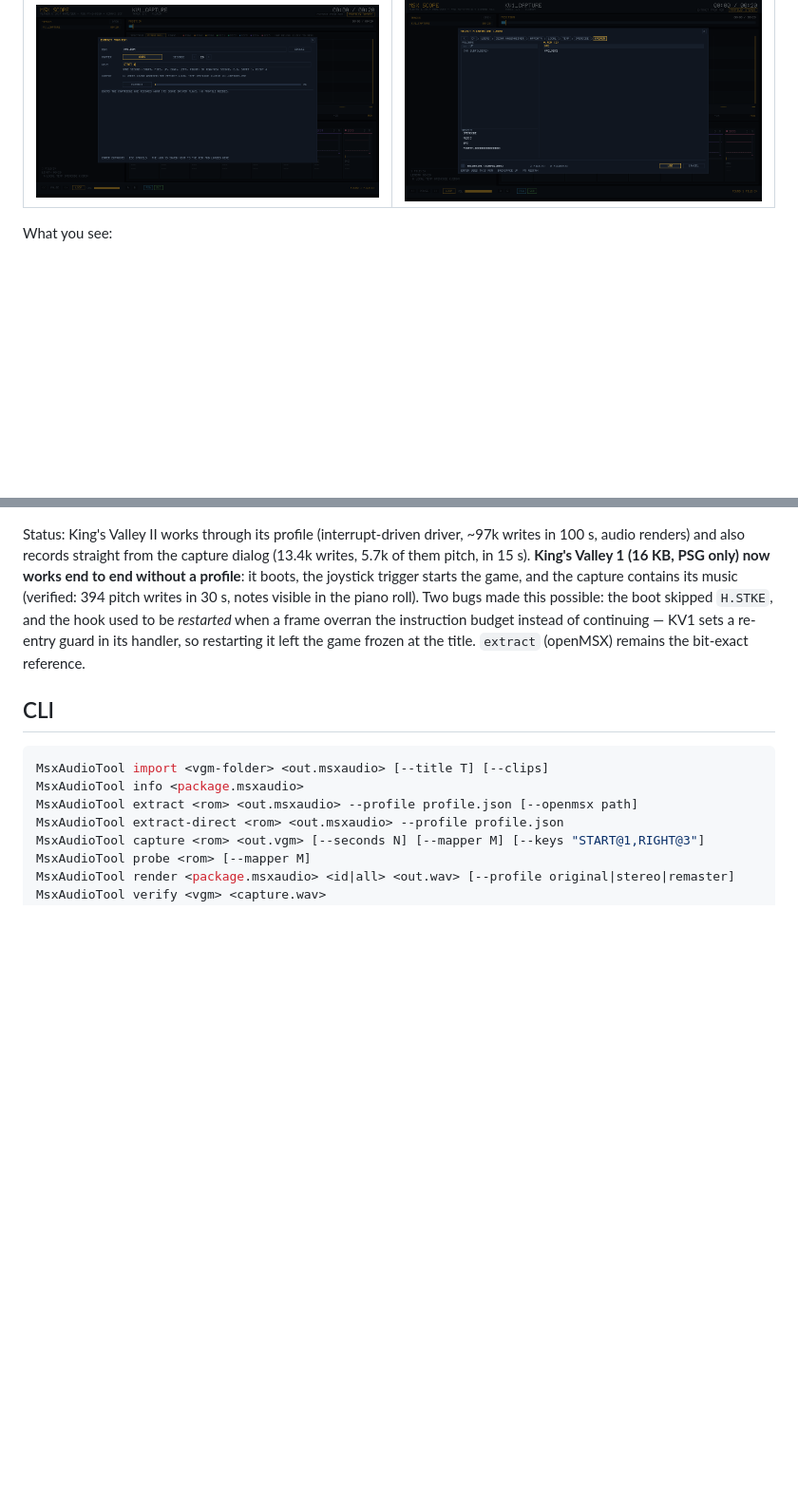
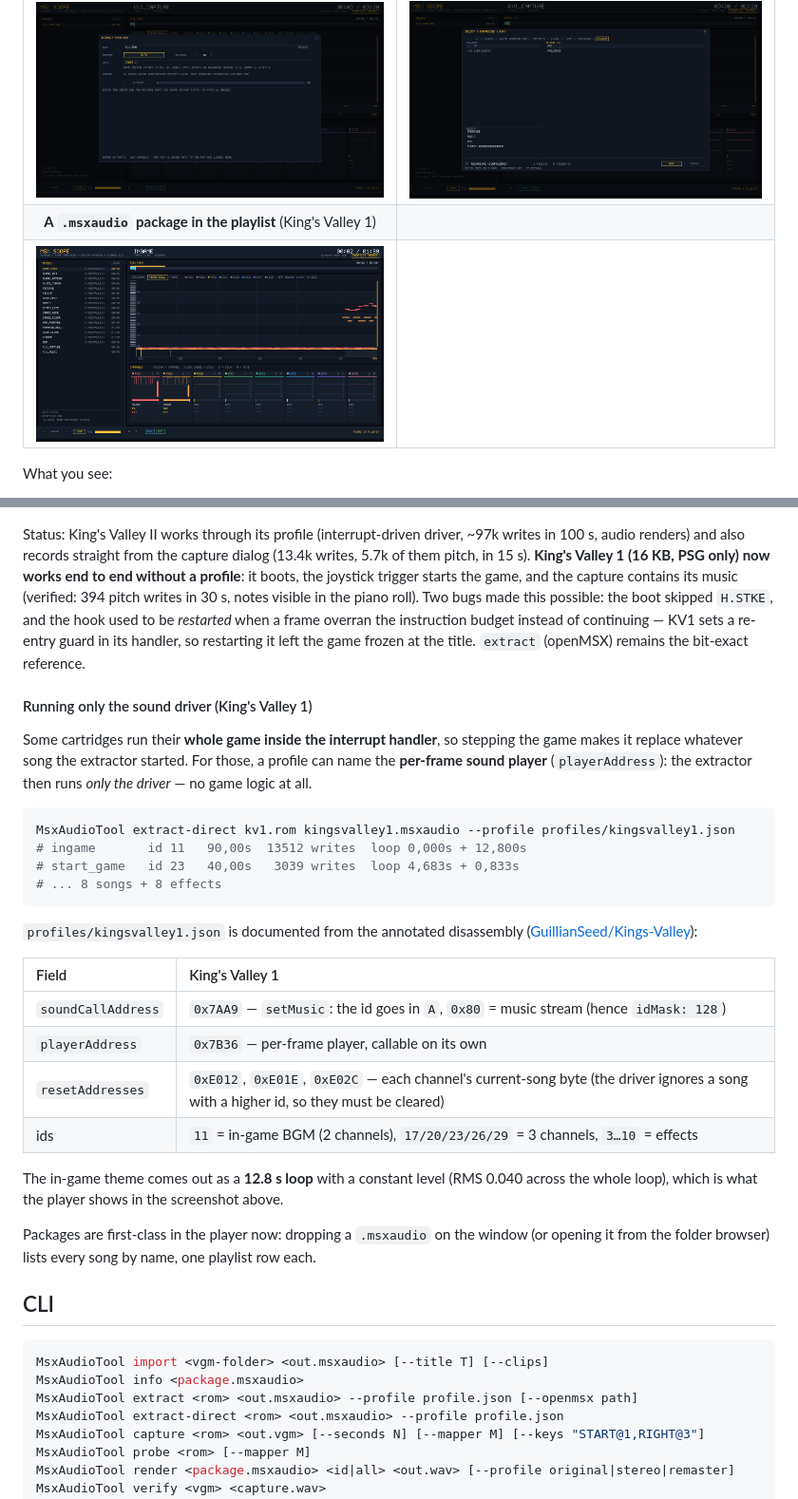
Before and after one commit to wagenheimer/MsxAudio, a Markdown page: README.md, 2 parts joined by grey strips. Shown at 95% size. GitHub-like rendering; pictures changed too: docs/media/extract-result.png (added); blank space fills up the shorter version.

````diff
--- a/README.md
+++ b/README.md
@@ -182,6 +182,8 @@ In the **piano** view:
 | <img src="docs/media/profiles.png" width="100%"> | <img src="docs/media/help.png" width="100%"> |
 | **Extract from ROM** (any cartridge, no profile) | **Cartridge picker** (`*.rom`, breadcrumb) |
 | <img src="docs/media/extract.png" width="100%"> | <img src="docs/media/rom-picker.png" width="100%"> |
+| **A `.msxaudio` package in the playlist** (King's Valley 1) | |
+| <img src="docs/media/extract-result.png" width="100%"> | |
 
 What you see:
 
@@ -354,6 +356,35 @@ the hook used to be *restarted* when a frame overran the instruction budget inst
 KV1 sets a re-entry guard in its handler, so restarting it left the game frozen at the title.
 `extract` (openMSX) remains the bit-exact reference.
 
+#### Running only the sound driver (King's Valley 1)
+
+Some cartridges run their **whole game inside the interrupt handler**, so stepping the game makes it
+replace whatever song the extractor started. For those, a profile can name the **per-frame sound
+player** (`playerAddress`): the extractor then runs *only the driver* — no game logic at all.
+
+```bash
+MsxAudioTool extract-direct kv1.rom kingsvalley1.msxaudio --profile profiles/kingsvalley1.json
+# ingame       id 11   90,00s  13512 writes  loop 0,000s + 12,800s
+# start_game   id 23   40,00s   3039 writes  loop 4,683s + 0,833s
+# ... 8 songs + 8 effects
+```
+
+`profiles/kingsvalley1.json` is documented from the annotated disassembly
+([GuillianSeed/Kings-Valley](https://github.com/GuillianSeed/Kings-Valley)):
+
+| Field | King's Valley 1 |
+| :--- | :--- |
+| `soundCallAddress` | `0x7AA9` — `setMusic`: the id goes in `A`, `0x80` = music stream (hence `idMask: 128`) |
+| `playerAddress` | `0x7B36` — per-frame player, callable on its own |
+| `resetAddresses` | `0xE012`, `0xE01E`, `0xE02C` — each channel's current-song byte (the driver ignores a song with a higher id, so they must be cleared) |
+| ids | `11` = in-game BGM (2 channels), `17/20/23/26/29` = 3 channels, `3…10` = effects |
+
+The in-game theme comes out as a **12.8 s loop** with a constant level (RMS 0.040 across the whole
+loop), which is what the player shows in the screenshot above.
+
+Packages are first-class in the player now: dropping a `.msxaudio` on the window (or opening it from
+the folder browser) lists every song by name, one playlist row each.
+
 ## CLI
 
 ```bash
````
Also changed, not shown: 8 other files.
